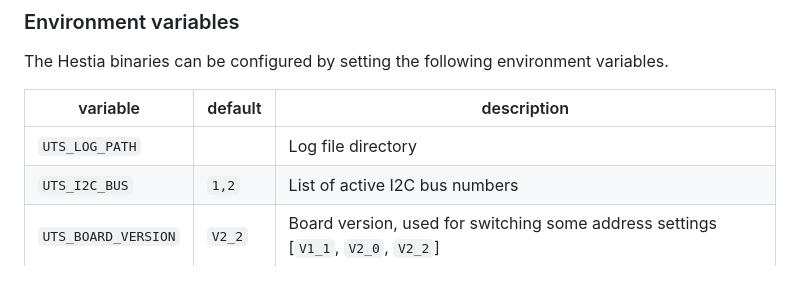
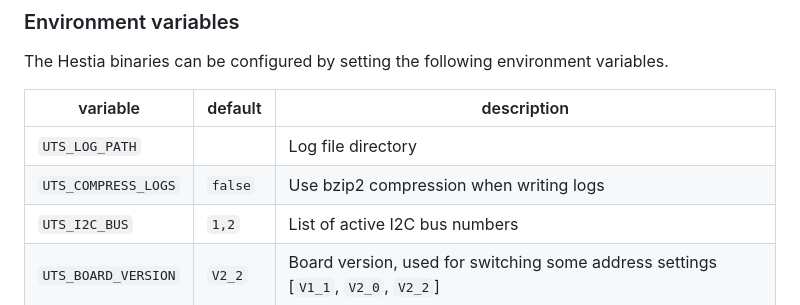
Before and after one commit to mawson-rovers/hestia, a Markdown page: hestia-sat/README.md, the part around the change. GitHub-like rendering; blank space fills up the shorter version.

Commit message:
Add log compression env var description to README

```diff
--- a/hestia-sat/README.md
+++ b/hestia-sat/README.md
@@ -63,6 +63,7 @@ The Hestia binaries can be configured by setting the following environment varia
 | variable            | default | description                                                                      |
 |---------------------|---------|----------------------------------------------------------------------------------|
 | `UTS_LOG_PATH`      |         | Log file directory                                                               |
+| `UTS_COMPRESS_LOGS` | `false` | Use bzip2 compression when writing logs                                                               |
 | `UTS_I2C_BUS`       | `1,2`   | List of active I2C bus numbers                                                   |
 | `UTS_BOARD_VERSION` | `V2_2`  | Board version, used for switching some address settings [`V1_1`, `V2_0`, `V2_2`] |
 | `UTS_LOG_INTERVAL`  | `5`     | Duration between logging output in seconds                                       |
```
